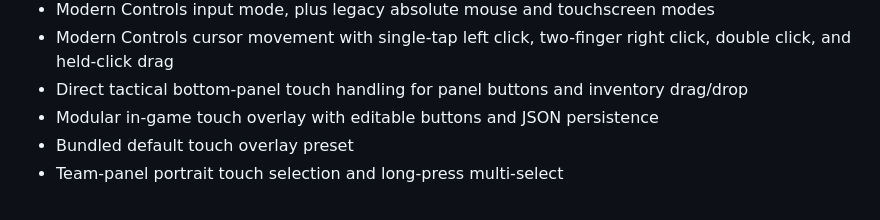
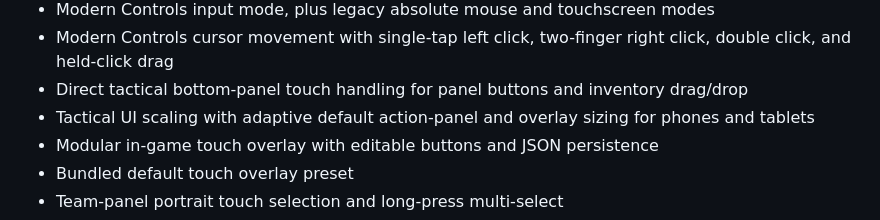
Before and after one commit to PhishyOne/JA2-Reborn, a Markdown page: README.md, the part around the change. Drawn GitHub-style.

Commit message:
Document tactical UI scaling support

```diff
--- a/README.md
+++ b/README.md
@@ -25,6 +25,7 @@ The Android port currently supports:
 - Modern Controls input mode, plus legacy absolute mouse and touchscreen modes
 - Modern Controls cursor movement with single-tap left click, two-finger right click, double click, and held-click drag
 - Direct tactical bottom-panel touch handling for panel buttons and inventory drag/drop
+- Tactical UI scaling with adaptive default action-panel and overlay sizing for phones and tablets
 - Modular in-game touch overlay with editable buttons and JSON persistence
 - Bundled default touch overlay preset
 - Team-panel portrait touch selection and long-press multi-select
```
